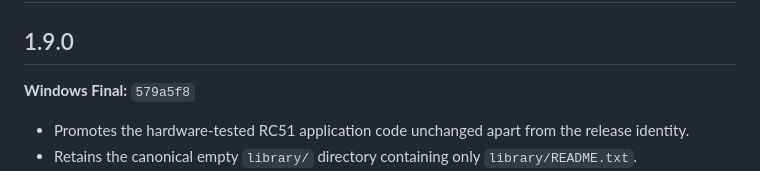
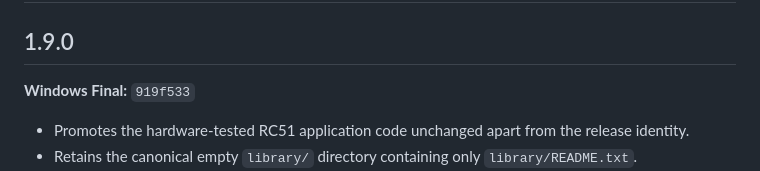
Before and after one commit to zildac/u64deck, a Markdown page: CHANGELOG.md, the part around the change. GitHub-like rendering.

```diff
--- a/CHANGELOG.md
+++ b/CHANGELOG.md
@@ -2,7 +2,7 @@
 
 ## 1.9.0
 
-**Windows Final:** `579a5f8`
+**Windows Final:** `919f533`
 
 - Promotes the hardware-tested RC51 application code unchanged apart from the release identity.
 - Retains the canonical empty `library/` directory containing only `library/README.txt`.
```
